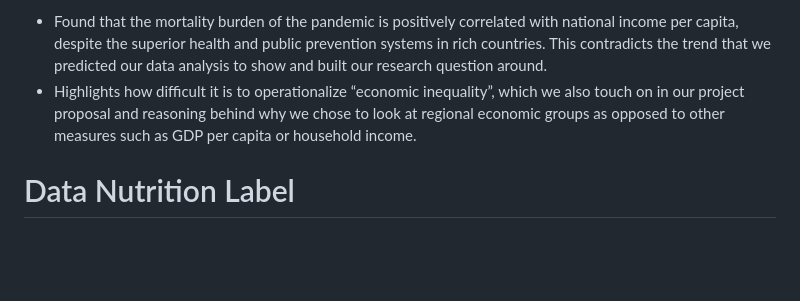
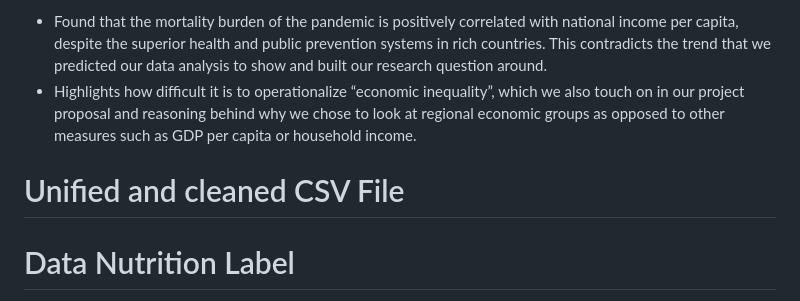
Before and after one commit to INFO-201-Fall-2023/final-project-repositories-bestinfo201project, a Markdown page: README.md, the part around the change. Rendered like a GitHub page; blank space fills up the shorter version.

```diff
--- a/README.md
+++ b/README.md
@@ -55,6 +55,10 @@ This data has 180 observations, however, each of these observations is tripled s
 - Highlights how difficult it is to operationalize “economic inequality”, which we also touch on in our project proposal and reasoning behind why we chose to look at regional economic groups as opposed to other measures such as GDP per capita or household income.
 
 
+# Unified and cleaned CSV File
+
+
+
 # Data Nutrition Label
 
 [Data Nutrition Label.pdf](https://github.com/INFO-201-Fall-2023/final-project-repositories-bestinfo201project/files/11418029/Data.Nutrition.Label.pdf)
```
